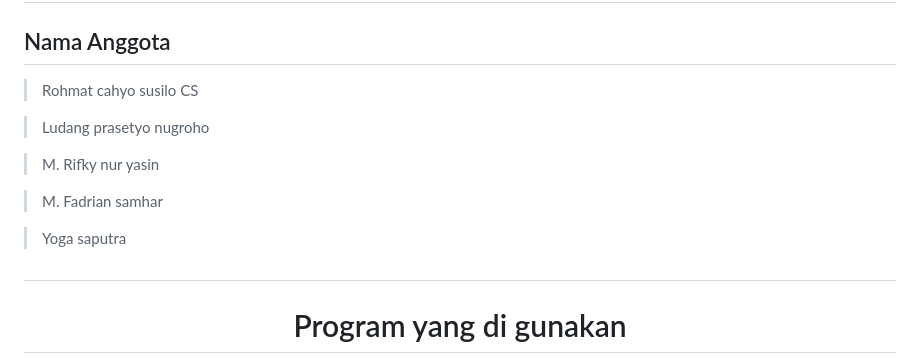
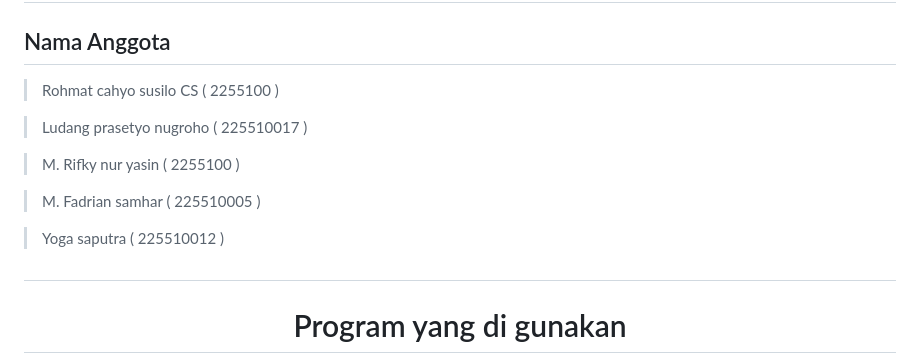
Before and after one commit to Nugraa21/HIMATEK, a Markdown page: README.md, the part around the change. Drawn GitHub-style.

Commit message:
REMED.md

```diff
--- a/README.md
+++ b/README.md
@@ -23,15 +23,15 @@
 <h1 align="center"> Kelompok </h1>
 
 ##  Nama Anggota
-> Rohmat cahyo susilo  CS
+> Rohmat cahyo susilo  CS  ( 2255100  )
 
->Ludang prasetyo nugroho
+>Ludang prasetyo nugroho  ( 225510017 )
 
->M. Rifky nur yasin
+>M. Rifky nur yasin  ( 2255100   )
 
->M. Fadrian samhar
+>M. Fadrian samhar   ( 225510005 )
 
->Yoga saputra
+>Yoga saputra   ( 225510012 )
 
 
 <h3 align="left"></h3>
```
Also changed, not shown: HIMATEK.md (+3 -3 lines).
